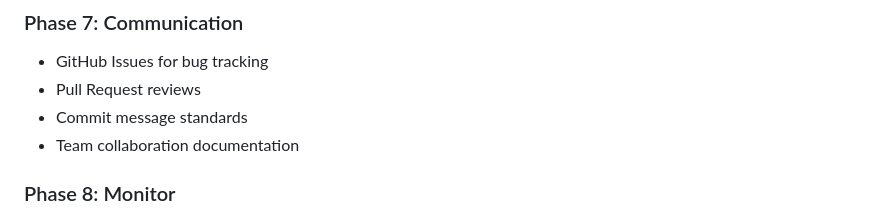
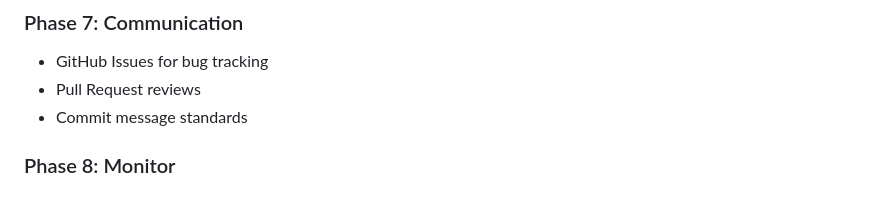
Before and after one commit to zaighumhasaan/ipswitch_retail_store, a Markdown page: planning/architecture.md, the part around the change. Drawn GitHub-style.

```diff
--- a/planning/architecture.md
+++ b/planning/architecture.md
@@ -174,7 +174,7 @@ This document outlines the architecture for the Ipswich Retail e-commerce Proof
 - GitHub Issues for bug tracking
 - Pull Request reviews
 - Commit message standards
-- Team collaboration documentation
+
 
 ### Phase 8: Monitor
 - Application logging (Django logger)
```
